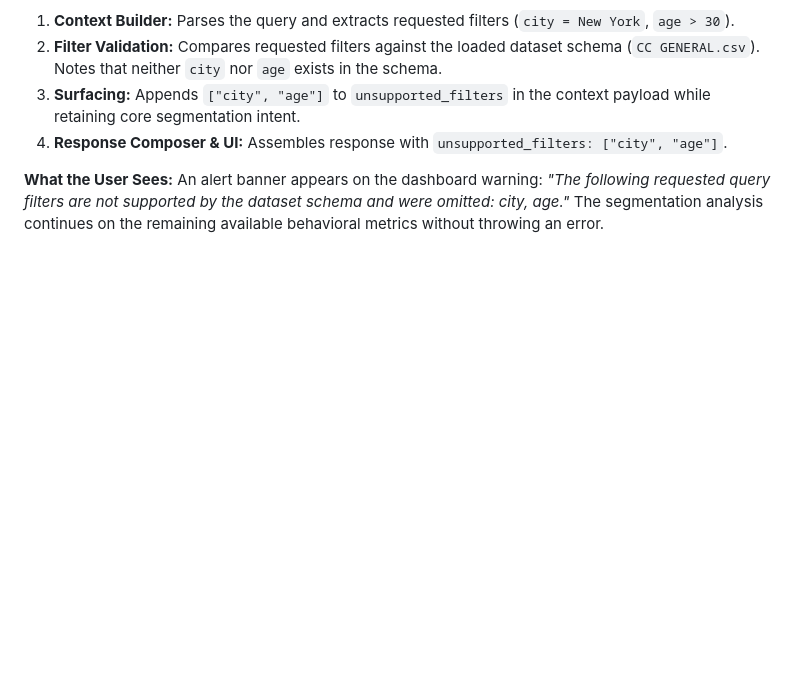
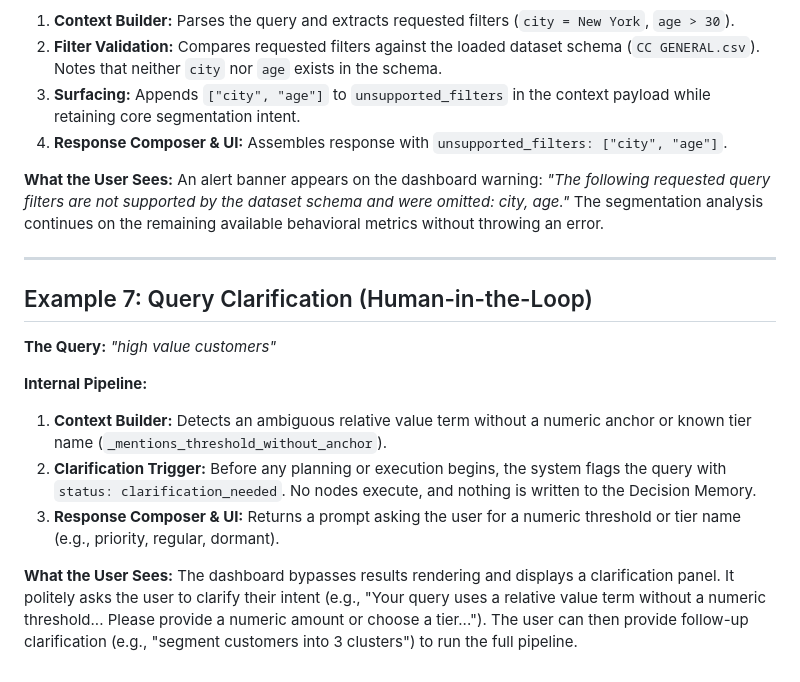
Before and after one commit to ak-1344/Aster, a Markdown page: docs/USER_WORKFLOW.md, the part around the change. Rendered like a GitHub page; blank space fills up the shorter version.

Commit message:
docs: add human-in-the-loop clarification example to user workflow

```diff
--- a/docs/USER_WORKFLOW.md
+++ b/docs/USER_WORKFLOW.md
@@ -107,3 +107,17 @@ A green toast notification confirms dataset ingestion with row count, column lis
 
 **What the User Sees:**
 An alert banner appears on the dashboard warning: *"The following requested query filters are not supported by the dataset schema and were omitted: city, age."* The segmentation analysis continues on the remaining available behavioral metrics without throwing an error.
+
+---
+
+## Example 7: Query Clarification (Human-in-the-Loop)
+
+**The Query:** *"high value customers"*
+
+**Internal Pipeline:**
+1.  **Context Builder:** Detects an ambiguous relative value term without a numeric anchor or known tier name (`_mentions_threshold_without_anchor`).
+2.  **Clarification Trigger:** Before any planning or execution begins, the system flags the query with `status: clarification_needed`. No nodes execute, and nothing is written to the Decision Memory.
+3.  **Response Composer & UI:** Returns a prompt asking the user for a numeric threshold or tier name (e.g., priority, regular, dormant).
+
+**What the User Sees:**
+The dashboard bypasses results rendering and displays a clarification panel. It politely asks the user to clarify their intent (e.g., "Your query uses a relative value term without a numeric threshold... Please provide a numeric amount or choose a tier..."). The user can then provide follow-up clarification (e.g., "segment customers into 3 clusters") to run the full pipeline.
```
